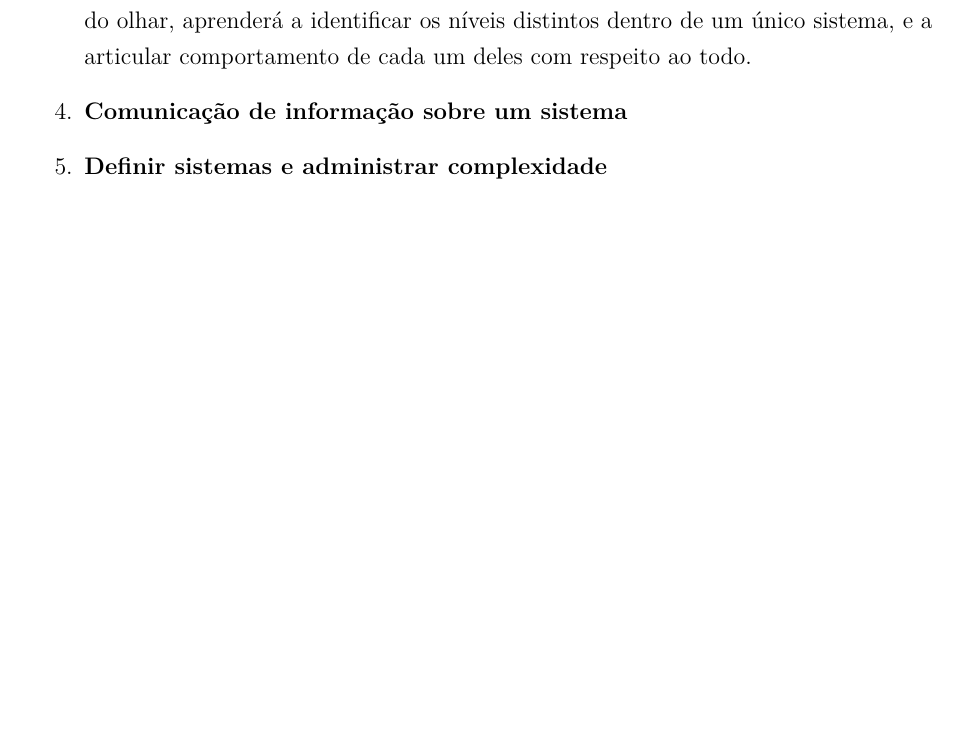
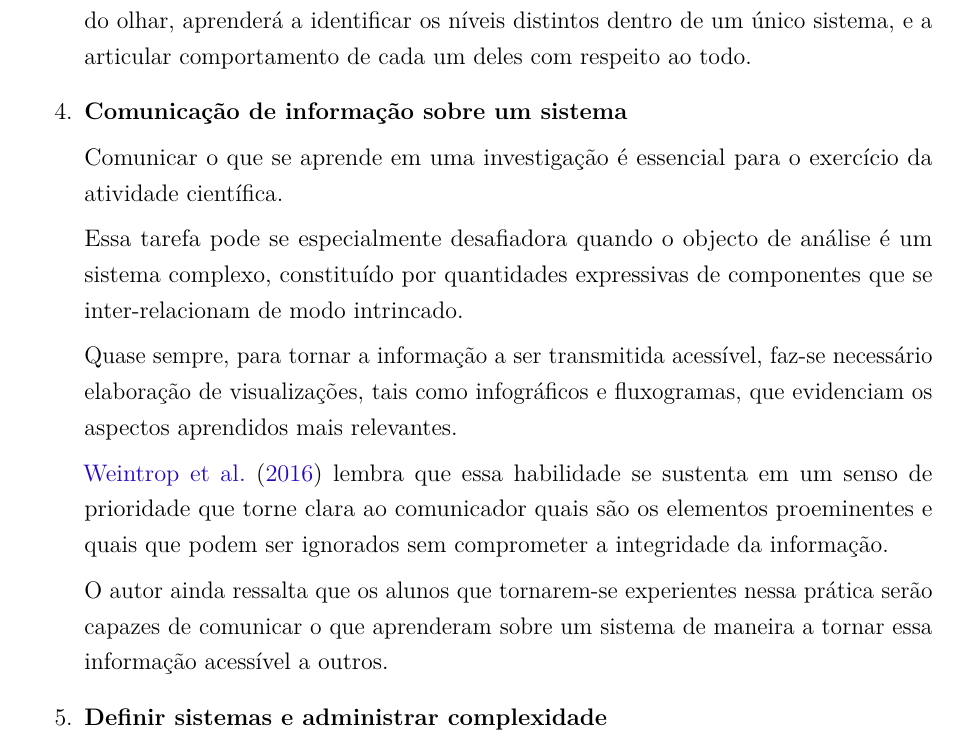
Before and after one commit to helloncanella/monografia, a LaTeX thesis (latex/principal.tex, which reads latex/elementos-textuais/implicacoes-educacionais.tex): part of page 43 of 46, cut so that both start at the same text, the shorter picture padded with empty space. Compiled offline with pdfLaTeX.

Commit message:
progresso

```diff
--- a/latex/elementos-textuais/implicacoes-educacionais.tex
+++ b/latex/elementos-textuais/implicacoes-educacionais.tex
@@ -437,18 +437,26 @@ Adiante apresentamos como o autor estrutura essas ideais no corpo da sua taxonom
 
   \item \textbf{Pensamento em camadas}
 
-A perspectiva de análise de um sistema pode transicionar entre níveis \textit{micro} e \textit{macro}.
+  A perspectiva de análise de um sistema pode transicionar entre níveis \textit{micro} e \textit{macro}.
 
-Um enquadramento cujo referencial são os componentes e atores constituintes permite o desenvolvimento de insights sobre como a interação entre eles favorece a formação de determinados comportamento e propriedades do conjunto.
+  Um enquadramento cujo referencial são os componentes e atores constituintes permite o desenvolvimento de insights sobre como a interação entre eles favorece a formação de determinados comportamento e propriedades do conjunto.
 
-Por outros lado, outros aspectos são apenas explicáveis se encaramos o sistema como uma caixa-preta, como um agregado.
+  Por outros lado, outros aspectos são apenas explicáveis se encaramos o sistema como uma caixa-preta, como um agregado.
 
-\citeonline{Weintrop2016} defende que o estudante conseguir exercitar essa transição do olhar, aprenderá a identificar os níveis distintos dentro de um único sistema, e a articular comportamento de cada um deles com respeito ao todo.
+  \citeonline{Weintrop2016} defende que o estudante conseguir exercitar essa transição do olhar, aprenderá a identificar os níveis distintos dentro de um único sistema, e a articular comportamento de cada um deles com respeito ao todo.
 
 
   \item \textbf{Comunicação de informação sobre um sistema}
 
+  Comunicar o que se aprende em uma investigação é essencial para o exercício da atividade científica.
 
+  Essa tarefa pode se especialmente desafiadora quando o objecto de análise é um sistema complexo, constituído por quantidades expressivas de componentes que se inter-relacionam de modo intrincado.
+
+  Quase sempre, para tornar a informação a ser transmitida acessível, faz-se necessário elaboração de visualizações, tais como infográficos e fluxogramas, que evidenciam os aspectos aprendidos mais relevantes.
+
+  \citeonline{Weintrop2016} lembra que essa habilidade se sustenta em um senso de prioridade que torne clara ao comunicador quais são os elementos proeminentes e quais que podem ser ignorados sem comprometer a integridade da informação.
+
+  O autor ainda ressalta que os alunos que tornarem-se experientes nessa prática serão capazes de comunicar o que aprenderam sobre um sistema de maneira a tornar essa informação acessível a outros.
 
 
   \item \textbf{Definir sistemas e administrar complexidade}
```
Also changed, not shown: 7 other files.
